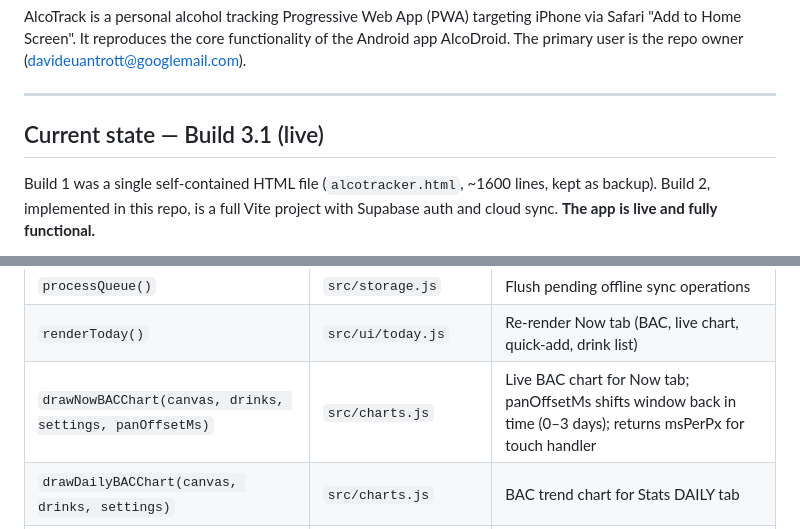
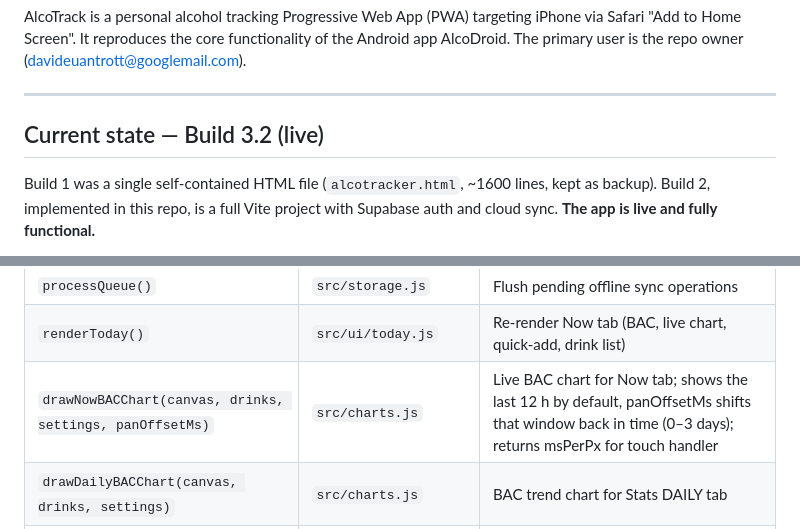
Before and after one commit to davideuantrott/drinkstracker, a Markdown page: CLAUDE.md, 2 parts joined by grey strips. Drawn GitHub-style.

```diff
--- a/CLAUDE.md
+++ b/CLAUDE.md
@@ -6,7 +6,7 @@ AlcoTrack is a personal alcohol tracking Progressive Web App (PWA) targeting iPh
 
 ---
 
-## Current state — Build 3.1 (live)
+## Current state — Build 3.2 (live)
 
 Build 1 was a single self-contained HTML file (`alcotracker.html`, ~1600 lines, kept as backup). Build 2, implemented in this repo, is a full Vite project with Supabase auth and cloud sync. **The app is live and fully functional.**
 
@@ -257,7 +261,7 @@ From `alcotrack-claude-code-handoff.md`:
 | `migrateLocalToCloud()` | `src/storage.js` | Push all local entries to Supabase (first-login migration) |
 | `processQueue()` | `src/storage.js` | Flush pending offline sync operations |
 | `renderToday()` | `src/ui/today.js` | Re-render Now tab (BAC, live chart, quick-add, drink list) |
-| `drawNowBACChart(canvas, drinks, settings, panOffsetMs)` | `src/charts.js` | Live BAC chart for Now tab; panOffsetMs shifts window back in time (0–3 days); returns msPerPx for touch handler |
+| `drawNowBACChart(canvas, drinks, settings, panOffsetMs)` | `src/charts.js` | Live BAC chart for Now tab; shows the last 12 h by default, panOffsetMs shifts that window back in time (0–3 days); returns msPerPx for touch handler |
 | `drawDailyBACChart(canvas, drinks, settings)` | `src/charts.js` | BAC trend chart for Stats DAILY tab |
 | `drawWeeklyChart(canvas, log)` | `src/charts.js` | 7-day bar chart + rolling avg for Stats WEEKLY tab |
 | `drawMonthlyChart(canvas, log)` | `src/charts.js` | 30-day bar chart + rolling avg for Stats MONTHLY tab |
```
Also changed, not shown: other parts of CLAUDE.md (+11 -7 lines).
